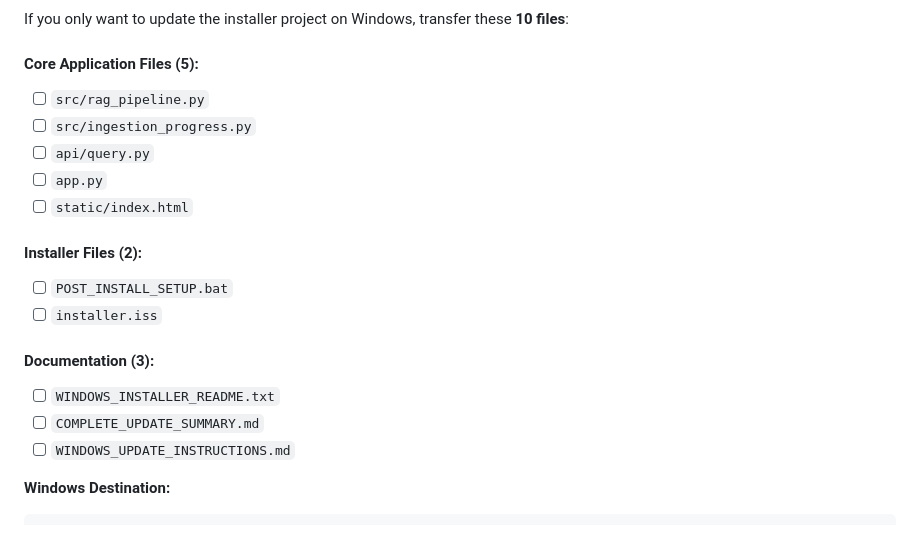
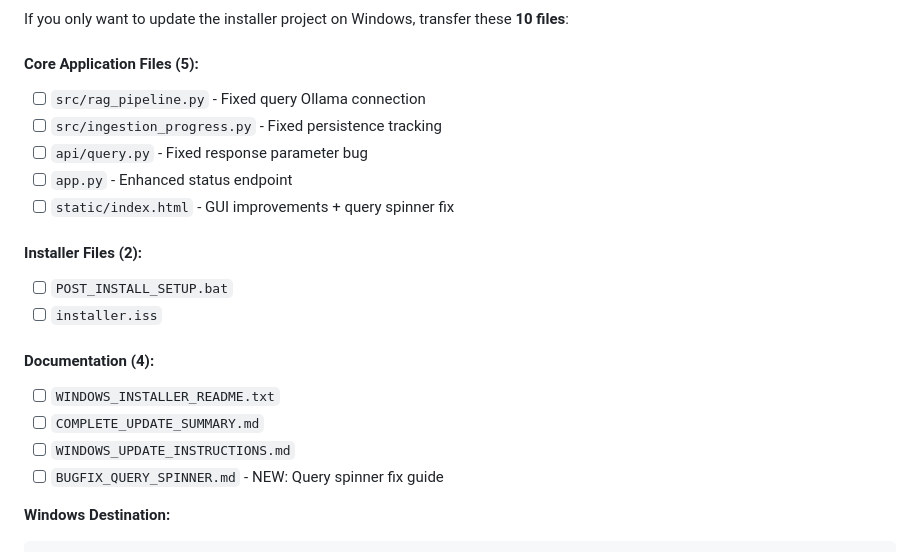
Before and after one commit to MoCode98/medical-rag-app, a Markdown page: TRANSFER_CHECKLIST.md, the part around the change. Rendered like a GitHub page.

Commit message:
Update transfer checklist with query spinner fix

````diff
--- a/TRANSFER_CHECKLIST.md
+++ b/TRANSFER_CHECKLIST.md
@@ -38,20 +38,21 @@
 If you only want to update the installer project on Windows, transfer these **10 files**:
 
 #### Core Application Files (5):
-- [ ] `src/rag_pipeline.py`
-- [ ] `src/ingestion_progress.py`
-- [ ] `api/query.py`
-- [ ] `app.py`
-- [ ] `static/index.html`
+- [ ] `src/rag_pipeline.py` - Fixed query Ollama connection
+- [ ] `src/ingestion_progress.py` - Fixed persistence tracking
+- [ ] `api/query.py` - Fixed response parameter bug
+- [ ] `app.py` - Enhanced status endpoint
+- [ ] `static/index.html` - GUI improvements + query spinner fix
 
 #### Installer Files (2):
 - [ ] `POST_INSTALL_SETUP.bat`
 - [ ] `installer.iss`
 
-#### Documentation (3):
+#### Documentation (4):
 - [ ] `WINDOWS_INSTALLER_README.txt`
 - [ ] `COMPLETE_UPDATE_SUMMARY.md`
 - [ ] `WINDOWS_UPDATE_INSTRUCTIONS.md`
+- [ ] `BUGFIX_QUERY_SPINNER.md` - NEW: Query spinner fix guide
 
 **Windows Destination:**
 ```
````
